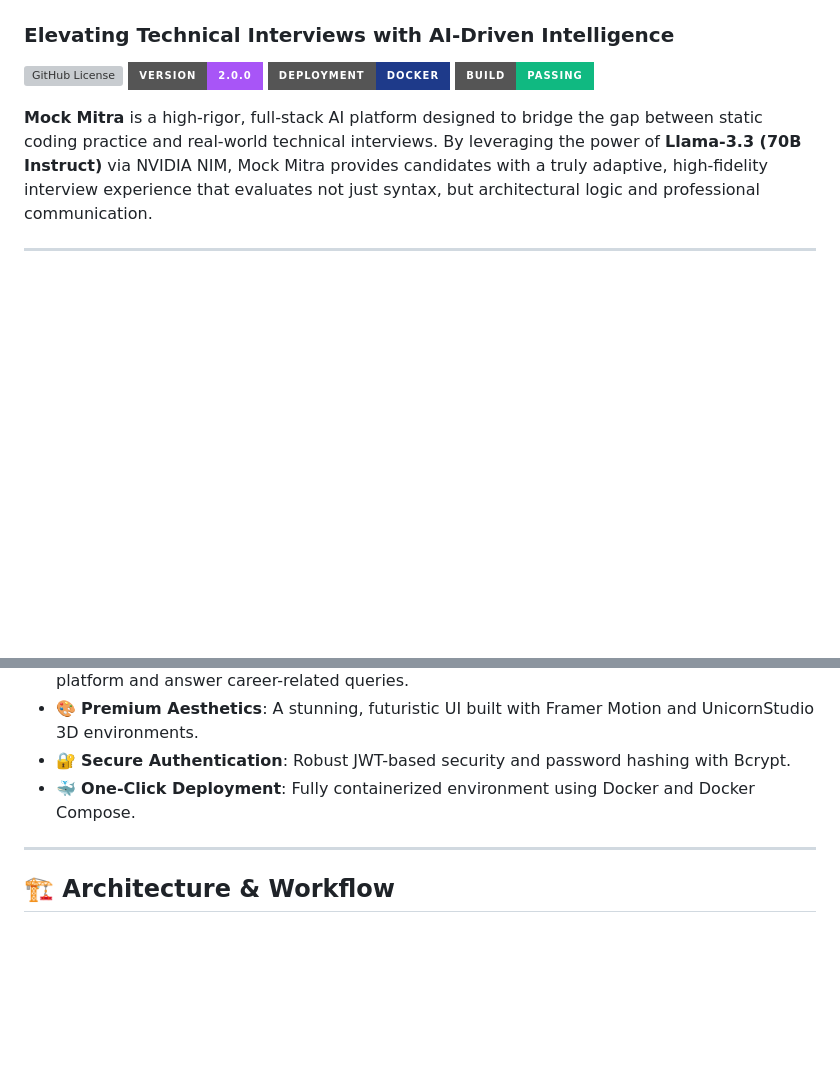
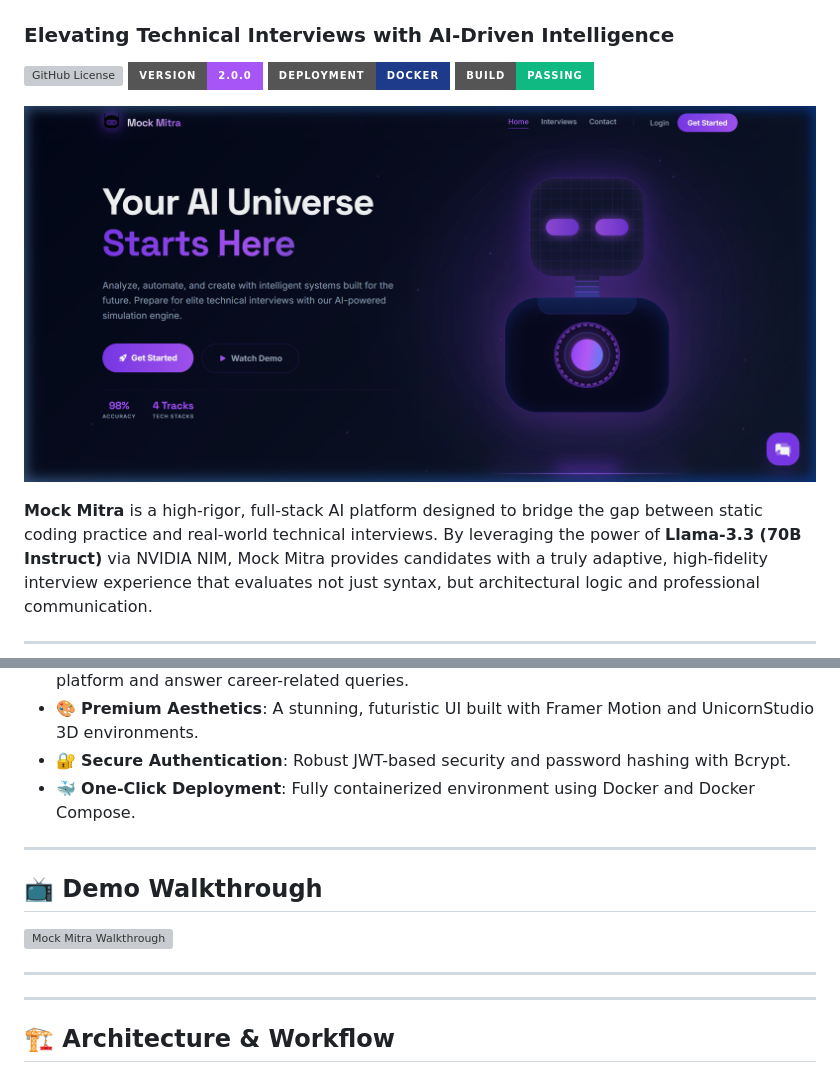
Before and after one commit to Sanket9076/-Mock-Mitra, a Markdown page: README.md, 2 parts joined by grey strips. Rendered like a GitHub page; pictures changed too: docs/assets/screenshots/hero_landing.png (added); badges without logos; blank space fills up the shorter version; grey boxes are pictures that could not be loaded.

Commit message:
docs: integrate demo walkthrough and professional screenshots

```diff
--- a/README.md
+++ b/README.md
@@ -4,6 +4,8 @@
 ![GitHub Version](https://img.shields.io/badge/version-2.0.0-A855F7?style=for-the-badge)
 ![Deployment](https://img.shields.io/badge/deployment-docker-1E3A8A?style=for-the-badge&logo=docker)
 ![Build Status](https://img.shields.io/badge/build-passing-10b981?style=for-the-badge)
+
+![Mock Mitra Hero](docs/assets/screenshots/hero_landing.png)
 
 **Mock Mitra** is a high-rigor, full-stack AI platform designed to bridge the gap between static coding practice and real-world technical interviews. By leveraging the power of **Llama-3.3 (70B Instruct)** via NVIDIA NIM, Mock Mitra provides candidates with a truly adaptive, high-fidelity interview experience that evaluates not just syntax, but architectural logic and professional communication.
 
@@ -28,6 +30,14 @@ Technical interview preparation is broken. Candidates often spend hundreds of ho
 - 🎨 **Premium Aesthetics**: A stunning, futuristic UI built with Framer Motion and UnicornStudio 3D environments.
 - 🔐 **Secure Authentication**: Robust JWT-based security and password hashing with Bcrypt.
 - 🐳 **One-Click Deployment**: Fully containerized environment using Docker and Docker Compose.
+
+---
+
+## 📺 Demo Walkthrough
+
+![Mock Mitra Walkthrough](docs/assets/recordings/demo_walkthrough.webp)
+
+---
 
 ---
 
```
Also changed, not shown: 1 other file.
